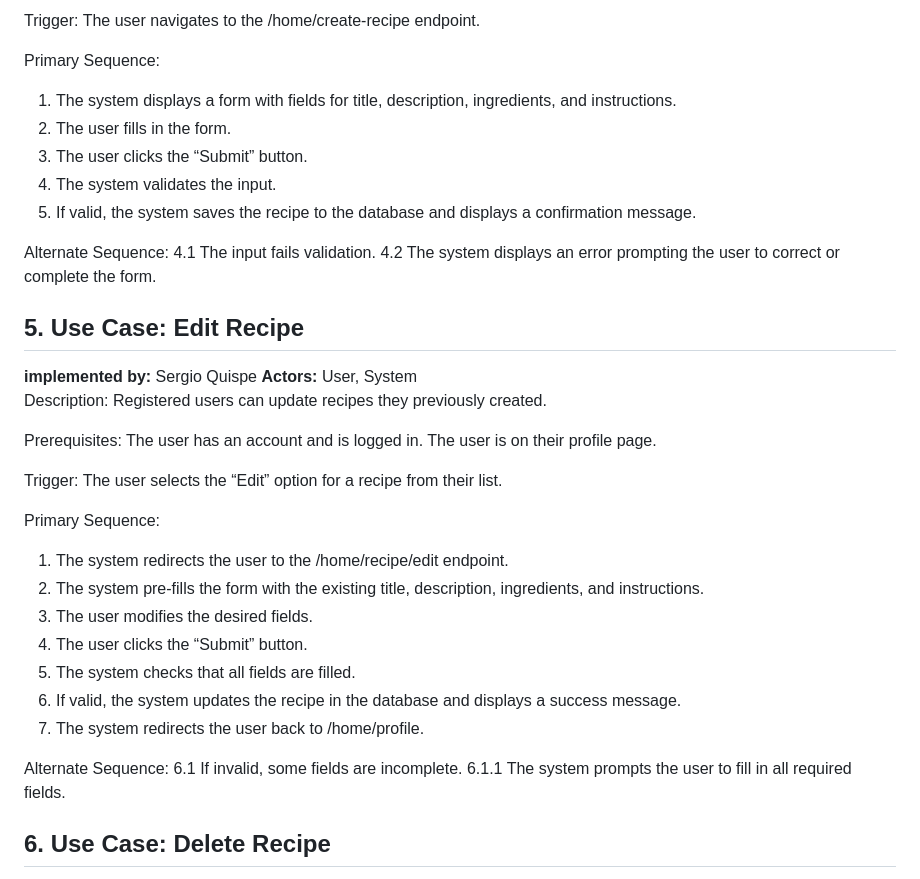
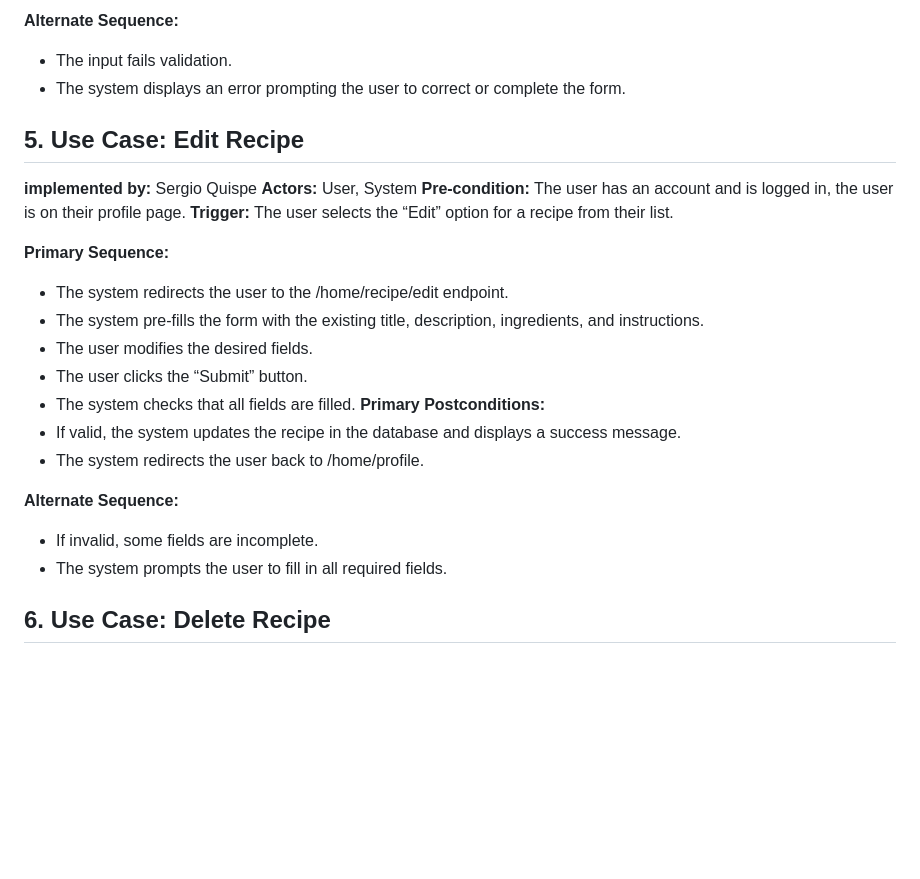
Before and after one commit to TonnyLee90/CMPE-131-Project, a Markdown page: Requirements.md, the part around one of its changes. Rendered like a GitHub page; blank space fills up the shorter version.

```diff
--- a/Requirements.md
+++ b/Requirements.md
@@ -114,46 +93,27 @@ The user is logged in.
 
-Trigger:
-The user navigates to the /home/create-recipe endpoint.
-
-
-Primary Sequence:
-1. The system displays a form with fields for title, description, ingredients, and instructions.
-2. The user fills in the form.
-3. The user clicks the “Submit” button.
-4. The system validates the input.
-5. If valid, the system saves the recipe to the database and displays a confirmation message.
-
-
-Alternate Sequence:
-4.1 The input fails validation.
-4.2 The system displays an error prompting the user to correct or complete the form.
+**Alternate Sequence:**
+- The input fails validation.
+- The system displays an error prompting the user to correct or complete the form.
 
 ## 5. Use Case: Edit Recipe
 **implemented by:** Sergio Quispe
 **Actors:** User, System
-Description: Registered users can update recipes they previously created.
+**Pre-condition:** The user has an account and is logged in, the user is on their profile page.
+**Trigger:** The user selects the “Edit” option for a recipe from their list.
 
+**Primary Sequence:**
+- The system redirects the user to the /home/recipe/edit endpoint.
+- The system pre-fills the form with the existing title, description, ingredients, and instructions.
+- The user modifies the desired fields.
+- The user clicks the “Submit” button.
+- The system checks that all fields are filled.
+**Primary Postconditions:**
+- If valid, the system updates the recipe in the database and displays a success message.
+- The system redirects the user back to /home/profile.
 
-Prerequisites:
-The user has an account and is logged in.
-The user is on their profile page.
-
-Trigger:
-The user selects the “Edit” option for a recipe from their list.
-
-Primary Sequence:
-1. The system redirects the user to the /home/recipe/edit endpoint.
-2. The system pre-fills the form with the existing title, description, ingredients, and instructions.
-3. The user modifies the desired fields.
-4. The user clicks the “Submit” button.
-5. The system checks that all fields are filled.
-6. If valid, the system updates the recipe in the database and displays a success message.
-7. The system redirects the user back to /home/profile.
-
-
-Alternate Sequence:
-6.1 If invalid, some fields are incomplete.
-    6.1.1 The system prompts the user to fill in all required fields.
+**Alternate Sequence:**
+- If invalid, some fields are incomplete.
+- The system prompts the user to fill in all required fields.
 
 ## 6. Use Case: Delete Recipe
 **implemented by:** Tonny Lee
```
Also changed, not shown: other parts of Requirements.md (+44 -65 lines).
